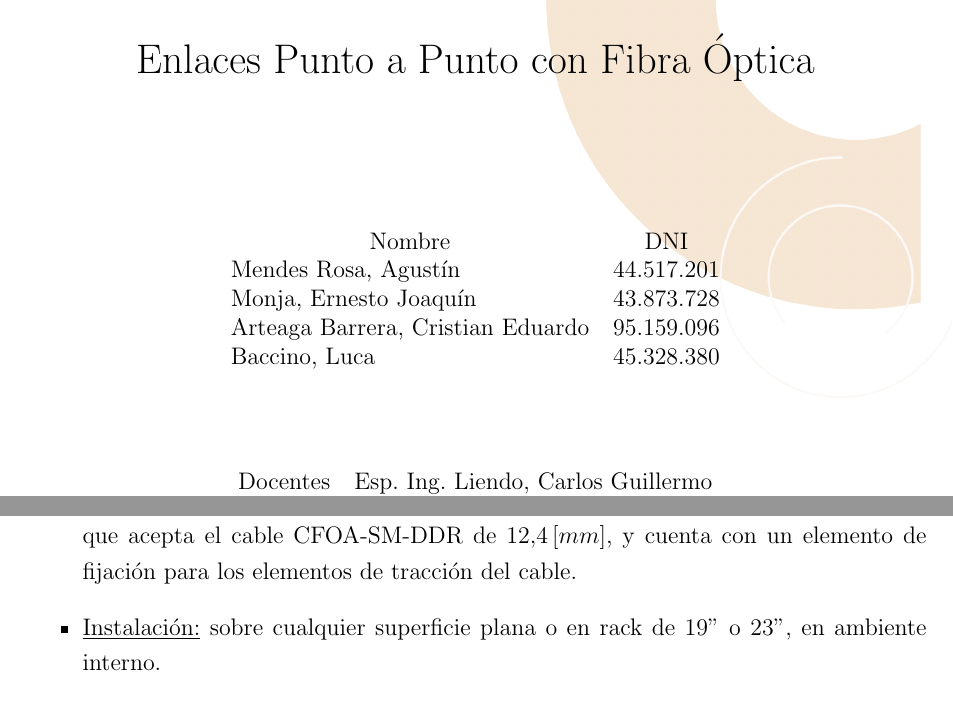
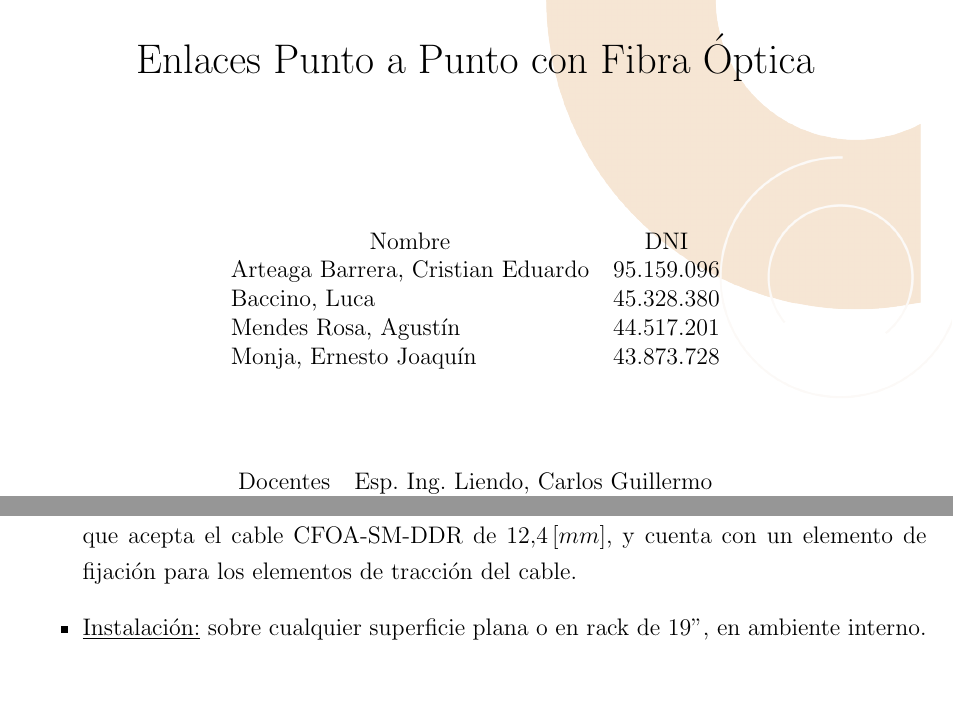
Before and after one commit to AMendesRosa/Sistemas_de_Radiocomunicacion, a LaTeX document (Actividad_4/main.tex, which reads Actividad_4/parteA.tex): two parts of pages 1 and 10 of 24, joined at a grey line, cut so that both start at the same text. Compiled offline with pdfLaTeX.

Commit message:
check_final

```diff
--- a/Actividad_4/main.tex
+++ b/Actividad_4/main.tex
@@ -59,10 +59,11 @@
         \centering
         \begin{tabular}{ll}
             \multicolumn{1}{c}{Nombre} & \multicolumn{1}{c}{DNI} \\
+            Arteaga Barrera, Cristian Eduardo   & 95.159.096 \\
+            Baccino, Luca                       & 45.328.380 \\
             Mendes Rosa, Agustín                & 44.517.201 \\
-            Monja, Ernesto Joaquín              & 43.873.728 \\
-            Arteaga Barrera, Cristian Eduardo   & 95.159.096 \\
-            Baccino, Luca                       & 45.328.380
+            Monja, Ernesto Joaquín              & 43.873.728
+
         \end{tabular}
     \end{table}
     \vspace{20pt}
--- a/Actividad_4/parteA.tex
+++ b/Actividad_4/parteA.tex
@@ -185,7 +185,7 @@ En cada extremo del enlace (\textit{Router A} y \textit{Router B}) se instala un
     \item \underline{Capacidad:} hasta $12$ empalmes en una bandeja articulada reversible, suficiente para las $4$ fibras del cable (las $2$ activas y las $2$ de reserva).
     \item \underline{Acceso:} placa de hasta $12$ adaptadores LC dúplex, compatible con los conectores LC/UPC del enlace.
     \item \underline{Cable de entrada:} admite cables \textit{loose tube} de hasta $14 \, [mm]$ de diámetro, por lo que acepta el cable CFOA-SM-DDR de $12.4 \, [mm]$, y cuenta con un elemento de fijación para los elementos de tracción del cable.
-    \item \underline{Instalación:} sobre cualquier superficie plana o en rack de $19"$ o $23"$, en ambiente interno.
+    \item \underline{Instalación:} sobre cualquier superficie plana o en rack de $19"$, en ambiente interno.
 \end{itemize}
 
 Se selecciona este ODF porque debe actuar como punto de transición entre el cable exterior y los patchcords flexibles que conectan a los SFP. Protege mecánicamente los empalmes por fusión, organiza las fibras de reserva y simplifica las tareas de prueba, mantenimiento y reconfiguración del enlace. Desde el punto de vista económico, es el modelo de menor capacidad que admite el cable elegido; los distribuidores de $48$ o $144$ fibras quedarían ampliamente subutilizados para un cable de $4$ fibras.
```
Also changed, not shown: Actividad_4/Presentacion/presentacion.tex (+1 -7 lines), Actividad_4/Presentacion/presentacion.pdf, Actividad_4/main.pdf, Actividad_4/parteA.tex (2 more changed lines).
